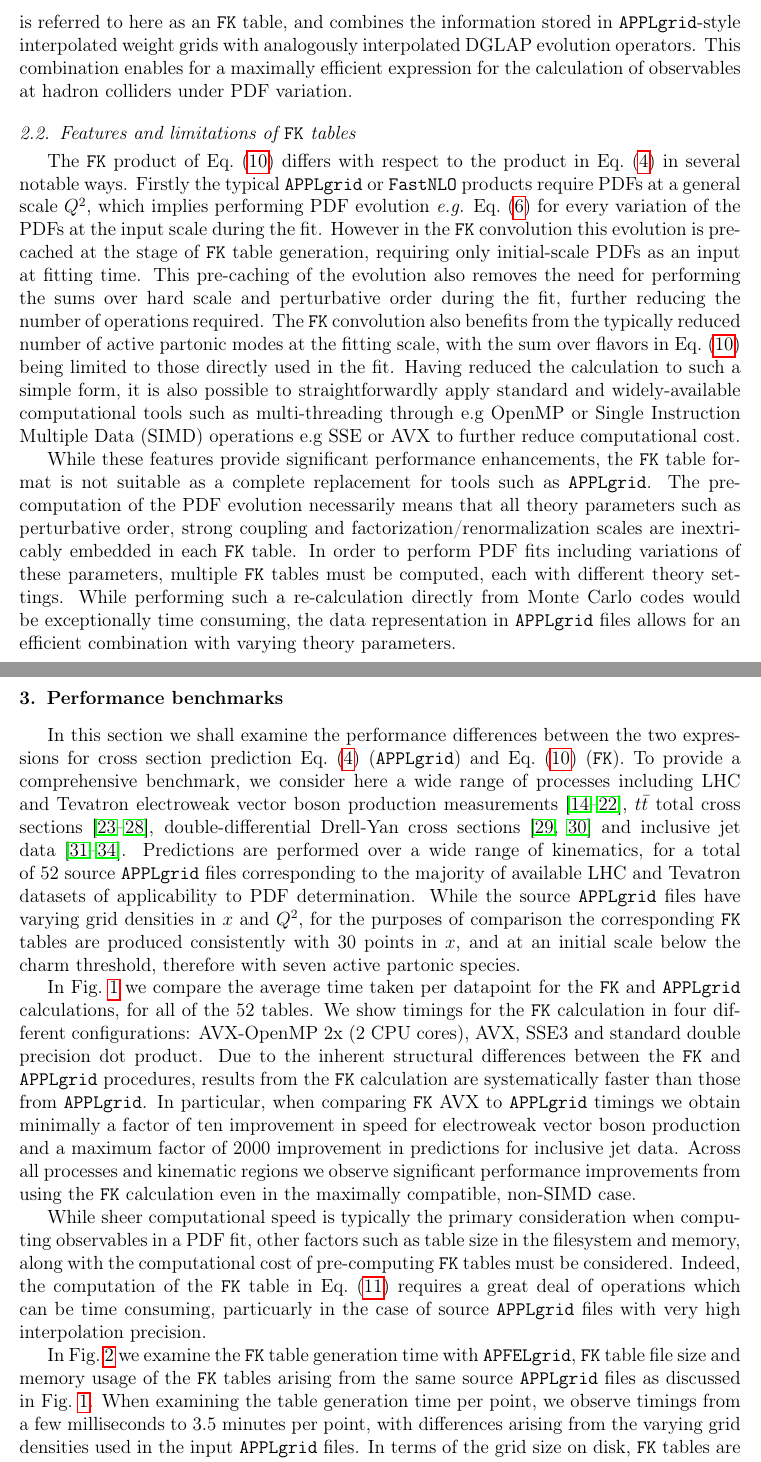
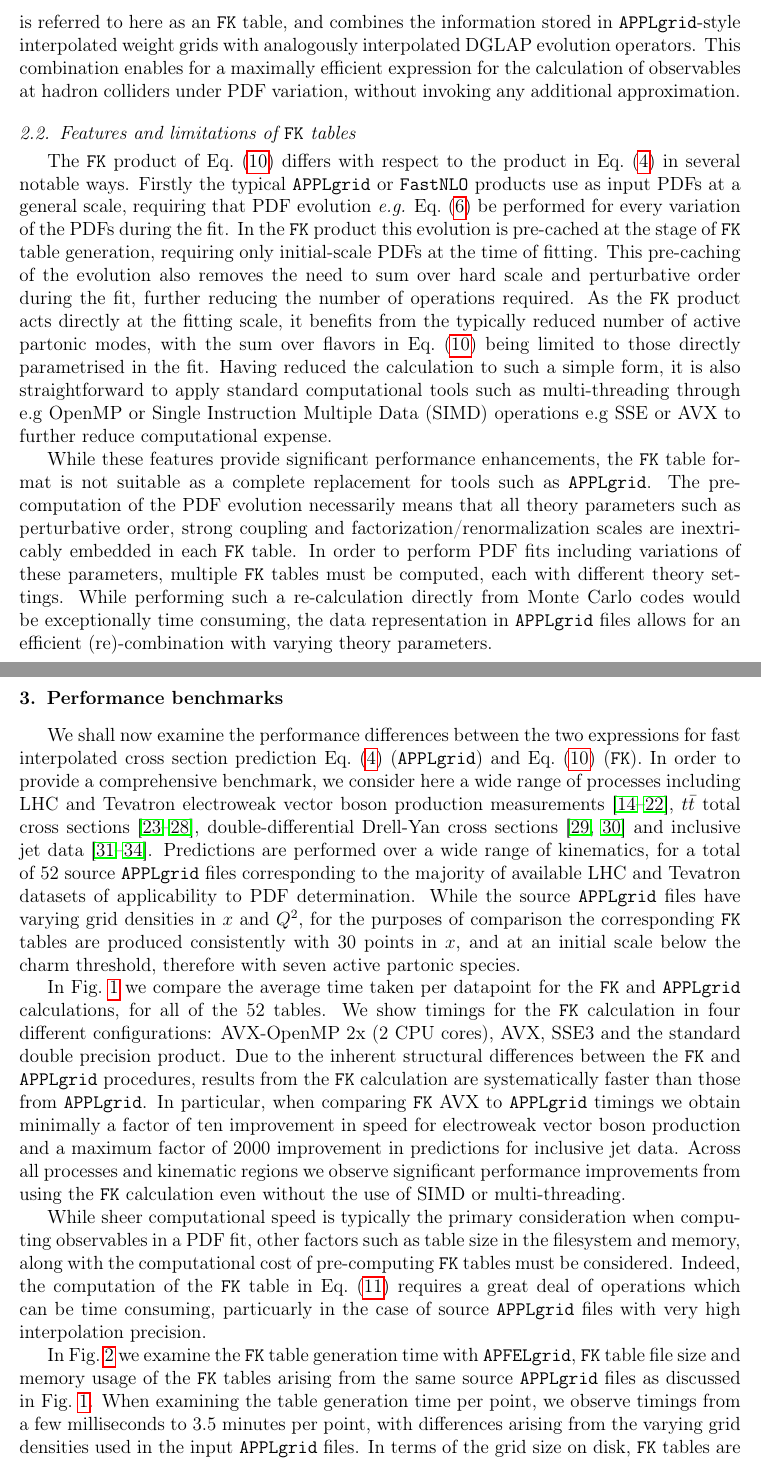
Before and after one commit to nhartland/APFELgrid, a LaTeX paper (paper.tex): two parts of pages 6 and 7 of 13, joined at a grey line, cut so that both start at the same text. Compiled offline with pdfLaTeX.

Commit message:
sec 3 and 4 pass

```diff
--- a/paper.tex
+++ b/paper.tex
@@ -420,33 +420,34 @@ is referred to here as an {\tt FK} table, and combines the information
 stored in {\tt APPLgrid}-style interpolated weight grids with
 analogously interpolated DGLAP evolution operators. This combination
 enables for a maximally efficient expression for the
-calculation of observables at hadron colliders under PDF variation.
+calculation of observables at hadron colliders under PDF variation, without invoking
+any additional approximation.
 
 \subsection{Features and limitations of {\tt FK} tables}
 
 The {\tt FK} product of Eq.~(\ref{eq:FK}) differs with respect to the
 product in Eq.~(\ref{eq:applconv}) in several notable ways. Firstly
-the typical {\tt APPLgrid} or {\tt FastNLO} products require PDFs at a
-general scale $Q^2$, which implies performing PDF evolution {\it e.g.}
-Eq.~(\ref{eq:fastPDFfinal_recalled}) for every variation of the PDFs
-at the input scale during the fit. However in the {\tt FK} convolution
+the typical {\tt APPLgrid} or {\tt FastNLO} products use as input PDFs at a
+general scale, requiring that PDF evolution {\it e.g.}
+Eq.~(\ref{eq:fastPDFfinal_recalled}) be performed for every variation of the PDFs
+during the fit. In the {\tt FK} product
 this evolution is pre-cached at the stage of {\tt FK} table
-generation, requiring only initial-scale PDFs as an input at fitting
-time. This pre-caching of the evolution also removes the need for
-performing the sums over hard scale and perturbative order during the
-fit, further reducing the number of operations required. The {\tt FK}
-convolution also benefits from the typically reduced number of active
-partonic modes at the fitting scale, with the sum over flavors in
-Eq.~(\ref{eq:FK}) being limited to those directly used in the
+generation, requiring only initial-scale PDFs at the time of fitting.
+This pre-caching of the evolution also removes the need to
+ sum over hard scale and perturbative order during the
+fit, further reducing the number of operations required. As the {\tt FK}
+product acts directly at the fitting scale, it benefits from the typically reduced number of active
+partonic modes, with the sum over flavors in
+Eq.~(\ref{eq:FK}) being limited to those directly parametrised in the
 fit. Having reduced the calculation to such a simple form, it is also
-possible to straightforwardly apply standard and widely-available
+straightforward to apply standard
 computational tools such as multi-threading through e.g OpenMP or
 Single Instruction Multiple Data (SIMD) operations e.g SSE or AVX to
-further reduce computational cost.
+further reduce computational expense.
 
 While these features provide significant performance enhancements, the
 {\tt FK} table format is not suitable as a complete replacement for
-tools such as {\tt APPLgrid}. The pre-computation of the PDF evolution
+tools such as {\tt APPLgrid}. The precomputation of the PDF evolution
 necessarily means that all theory parameters such as perturbative
 order, strong coupling and factorization/renormalization scales are
 inextricably embedded in each {\tt FK} table. In order to perform PDF
@@ -454,18 +455,18 @@ fits including variations of these parameters, multiple {\tt FK}
 tables must be computed, each with different theory settings. While
 performing such a re-calculation directly from Monte Carlo codes would
 be exceptionally time consuming, the data representation in {\tt
-  APPLgrid} files allows for an efficient combination with varying
+  APPLgrid} files allows for an efficient (re)-combination with varying
 theory parameters.
 
 \section{Performance benchmarks}
 \label{sec:benchmark}
 
-In this section we shall examine the performance differences between
-the two expressions for cross section prediction
+We shall now examine the performance differences between
+the two expressions for fast interpolated cross section prediction
 Eq.~(\ref{eq:applconv}) ({\tt APPLgrid}) and Eq.~(\ref{eq:FK}) ({\tt
   FK}).
 %
-To provide a comprehensive benchmark, we consider here a wide range of
+In order to provide a comprehensive benchmark, we consider here a wide range of
 processes including LHC and Tevatron electroweak vector boson
 production
 measurements~\cite{Aaij:2012mda,Aaij:2012vn,Chatrchyan:2013mza,Chatrchyan:2013uja,Chatrchyan:2012xt,Aad:2013iua,Aad:2011fp,Aad:2011dm,Aaltonen:2010zza},
@@ -487,7 +488,7 @@ In Fig.~\ref{fig:timings} we compare the average time taken per
 datapoint for the {\tt FK} and {\tt APPLgrid} calculations, for all of
 the 52 tables. We show timings for the {\tt FK} calculation in four
 different configurations: AVX-OpenMP 2x (2 CPU cores), AVX, SSE3 and
-standard double precision dot product. Due to the inherent structural
+the standard double precision product. Due to the inherent structural
 differences between the {\tt FK} and {\tt APPLgrid} procedures,
 results from the {\tt FK} calculation are systematically faster than
 those from {\tt APPLgrid}. In particular, when comparing {\tt
@@ -496,7 +497,7 @@ ten improvement in speed for electroweak vector boson production and a
 maximum factor of 2000 improvement in predictions for inclusive jet
 data. Across all processes and kinematic regions we observe
 significant performance improvements from using the {\tt FK}
-calculation even in the maximally compatible, non-SIMD case.
+calculation even without the use of SIMD or multi-threading.
 
 While sheer computational speed is typically the primary consideration
 when com\-pu\-ting observables in a PDF fit, other factors such as
```
Also changed, not shown: paper.tex (26 more changed lines).
